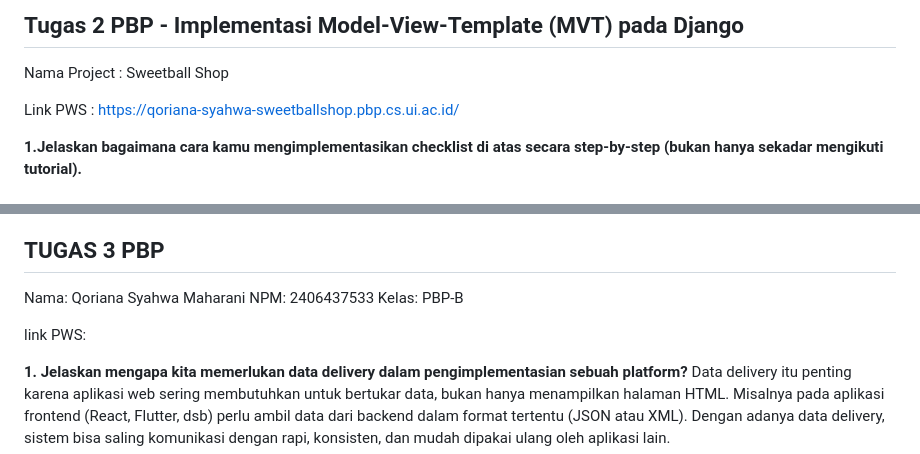
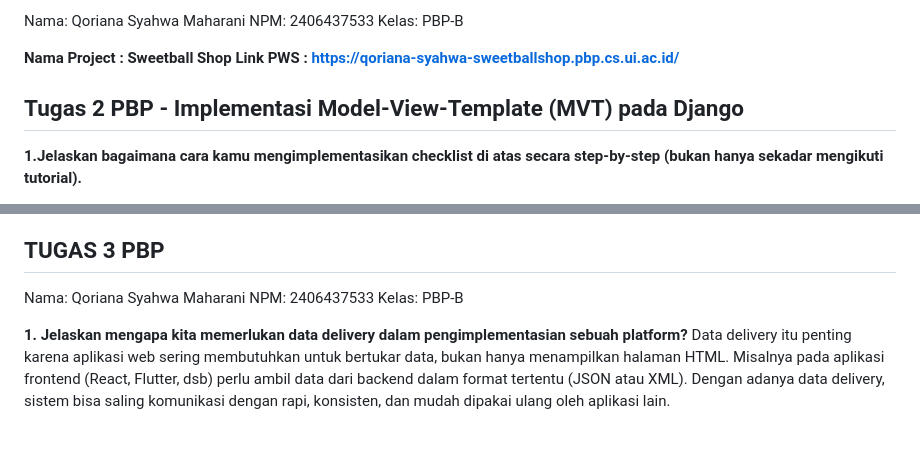
Before and after one commit to Syahwa1105/sweetballshop, a Markdown page: README.md, 2 parts joined by grey strips. GitHub-like rendering; blank space fills up the shorter version.

```diff
--- a/README.md
+++ b/README.md
@@ -1,10 +1,12 @@
-## **Tugas 2 PBP - Implementasi Model-View-Template (MVT) pada Django**
+Nama: Qoriana Syahwa Maharani
+NPM: 2406437533
+Kelas: PBP-B
 
-Nama Project : Sweetball Shop
-
-Link PWS : https://qoriana-syahwa-sweetballshop.pbp.cs.ui.ac.id/
+**Nama Project : Sweetball Shop**
+**Link PWS : https://qoriana-syahwa-sweetballshop.pbp.cs.ui.ac.id/**
 
 
+## **Tugas 2 PBP - Implementasi Model-View-Template (MVT) pada Django**
 **1.Jelaskan bagaimana cara kamu mengimplementasikan checklist di atas secara step-by-step (bukan hanya sekadar mengikuti tutorial).**
 - Membuat proyek baru
 pertama saya membuat folder proyek sweetballshop lalu mengaktifkan virtual environment. Setelah itu saya install Django dan membuat proyek baru dengan nama yang sama.
@@ -61,8 +63,6 @@ Nama: Qoriana Syahwa Maharani
 NPM: 2406437533
 Kelas: PBP-B
 
-link PWS:
-
 **1. Jelaskan mengapa kita memerlukan data delivery dalam pengimplementasian sebuah platform?**
 Data delivery itu penting karena aplikasi web sering membutuhkan untuk bertukar data, bukan hanya menampilkan halaman HTML. Misalnya pada aplikasi frontend (React, Flutter, dsb) perlu ambil data dari backend dalam format tertentu (JSON atau XML). Dengan adanya data delivery, sistem bisa saling komunikasi dengan rapi, konsisten, dan mudah dipakai ulang oleh aplikasi lain.
 
```
